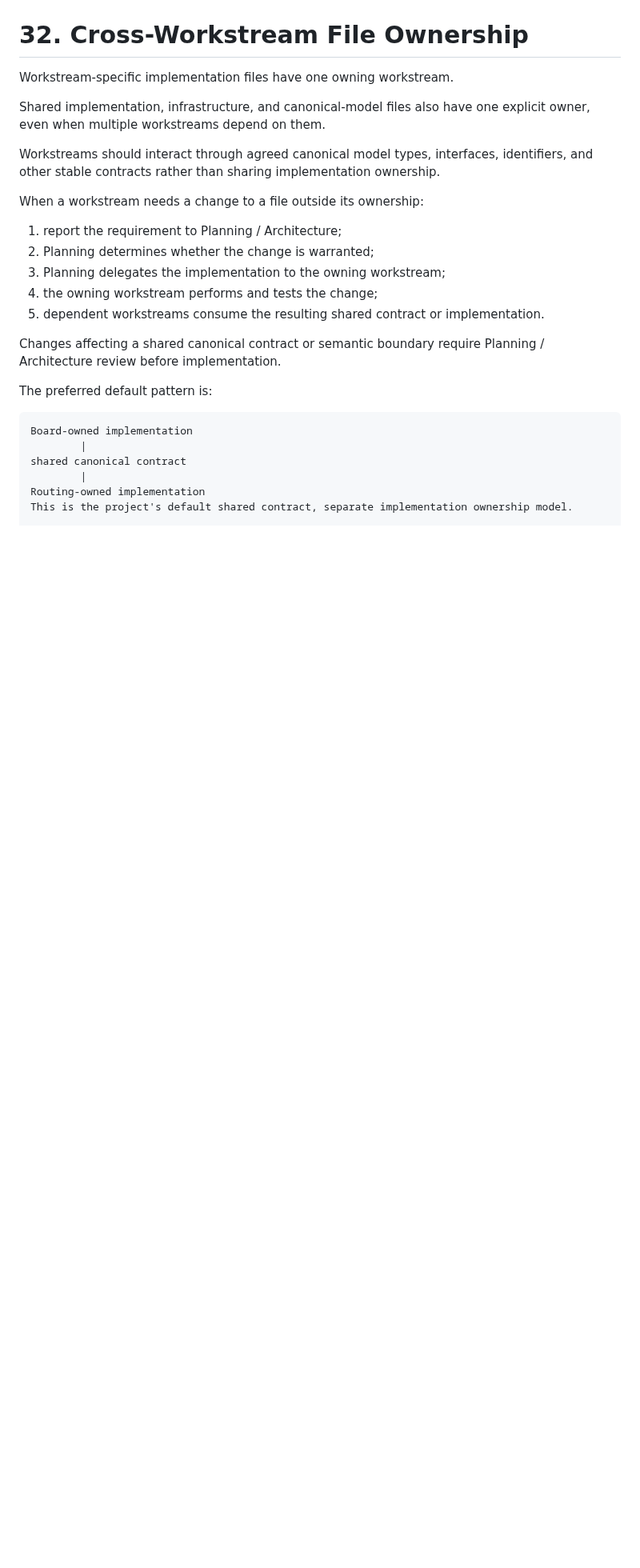
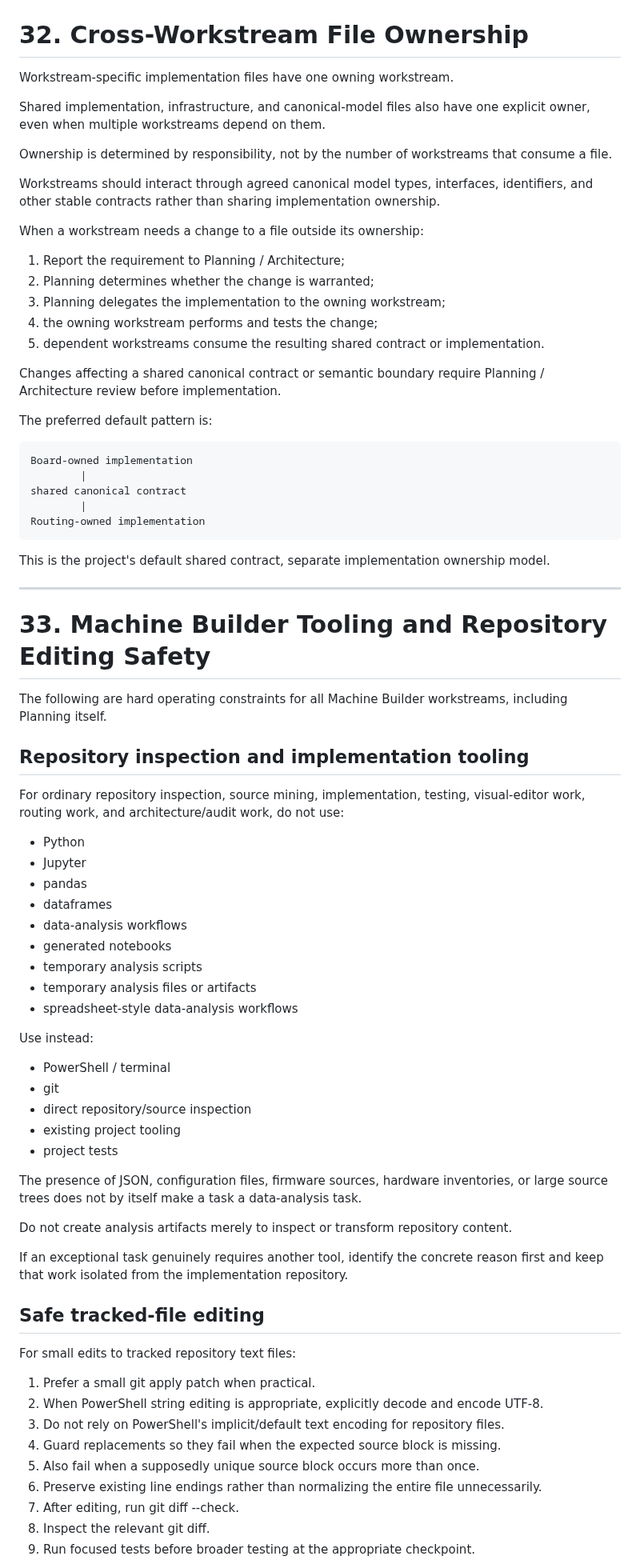
Before and after one commit to PeterTremonti/Machine-Builder, a Markdown page: CHAT_WORKFLOW.md, the part around one of its changes. Shown at 80% size. Rendered like a GitHub page; blank space fills up the shorter version.

Commit message:
Formalize cross-workstream workflow safety rules
Add project-wide cross-workstream file ownership, safe UTF-8-preserving repository editing rules, and mandatory copy/paste command formatting requirements. Clarify that Python/Jupyter/data-analysis workflows are not to be used for ordinary Machine Builder repository work and that runnable PowerShell commands must be delivered as one continuous copy/paste block without nested Markdown fences.

````diff
--- a/CHAT_WORKFLOW.md
+++ b/CHAT_WORKFLOW.md
@@ -756,11 +756,13 @@ Workstream-specific implementation files have one owning workstream.
 
 Shared implementation, infrastructure, and canonical-model files also have one explicit owner, even when multiple workstreams depend on them.
 
+Ownership is determined by responsibility, not by the number of workstreams that consume a file.
+
 Workstreams should interact through agreed canonical model types, interfaces, identifiers, and other stable contracts rather than sharing implementation ownership.
 
 When a workstream needs a change to a file outside its ownership:
 
-1. report the requirement to Planning / Architecture;
+1. Report the requirement to Planning / Architecture;
 2. Planning determines whether the change is warranted;
 3. Planning delegates the implementation to the owning workstream;
 4. the owning workstream performs and tests the change;
@@ -770,10 +772,59 @@ Changes affecting a shared canonical contract or semantic boundary require Plann
 
 The preferred default pattern is:
 
-```text
-Board-owned implementation
-        |
-shared canonical contract
-        |
-Routing-owned implementation
+    Board-owned implementation
+            |
+    shared canonical contract
+            |
+    Routing-owned implementation
+
 This is the project's default shared contract, separate implementation ownership model.
+
+---
+
+# 33. Machine Builder Tooling and Repository Editing Safety
+
+The following are hard operating constraints for all Machine Builder workstreams, including Planning itself.
+
+## Repository inspection and implementation tooling
+
+For ordinary repository inspection, source mining, implementation, testing, visual-editor work, routing work, and architecture/audit work, do not use:
+
+- Python
+- Jupyter
+- pandas
+- dataframes
+- data-analysis workflows
+- generated notebooks
+- temporary analysis scripts
+- temporary analysis files or artifacts
+- spreadsheet-style data-analysis workflows
+
+Use instead:
+
+- PowerShell / terminal
+- git
+- direct repository/source inspection
+- existing project tooling
+- project tests
+
+The presence of JSON, configuration files, firmware sources, hardware inventories, or large source trees does not by itself make a task a data-analysis task.
+
+Do not create analysis artifacts merely to inspect or transform repository content.
+
+If an exceptional task genuinely requires another tool, identify the concrete reason first and keep that work isolated from the implementation repository.
+
+## Safe tracked-file editing
+
+For small edits to tracked repository text files:
+
+1. Prefer a small git apply patch when practical.
+2. When PowerShell string editing is appropriate, explicitly decode and encode UTF-8.
+3. Do not rely on PowerShell's implicit/default text encoding for repository files.
+4. Guard replacements so they fail when the expected source block is missing.
+5. Also fail when a supposedly unique source block occurs more than once.
+6. Preserve existing line endings rather than normalizing the entire file unnecessarily.
+7. After editing, run git diff --check.
+8. Inspect the relevant git diff.
+9. Run focused tests before broader testing at the appropriate checkpoint.
+
````
Also changed, not shown: other parts of CHAT_WORKFLOW.md (+23 -0 lines).
